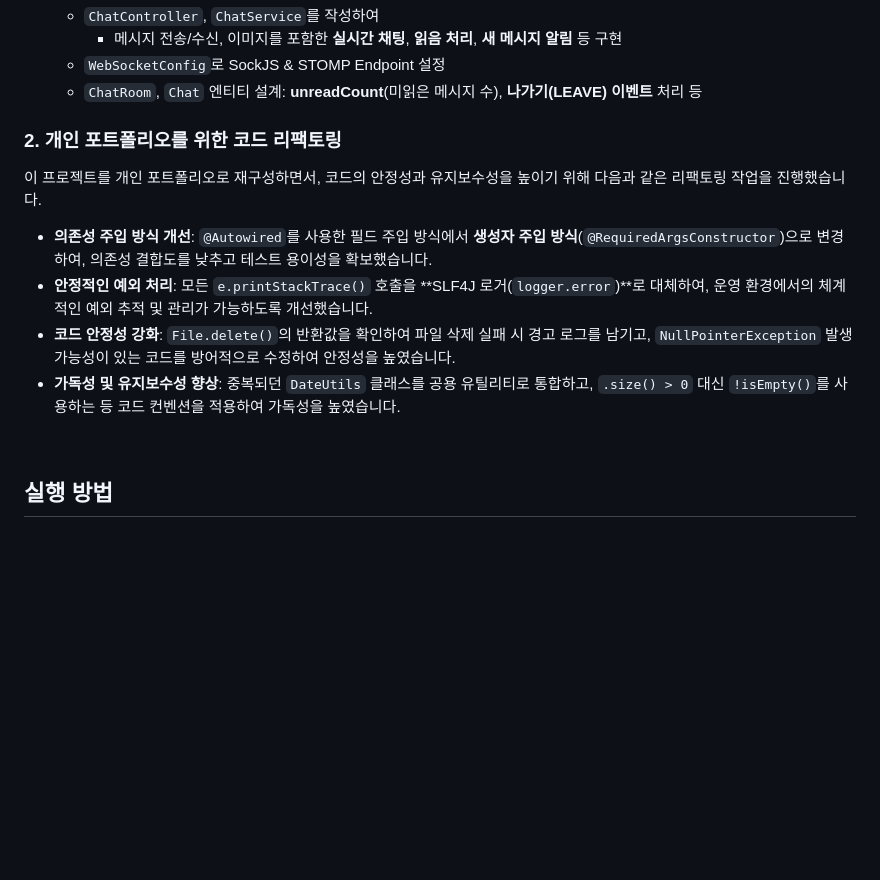
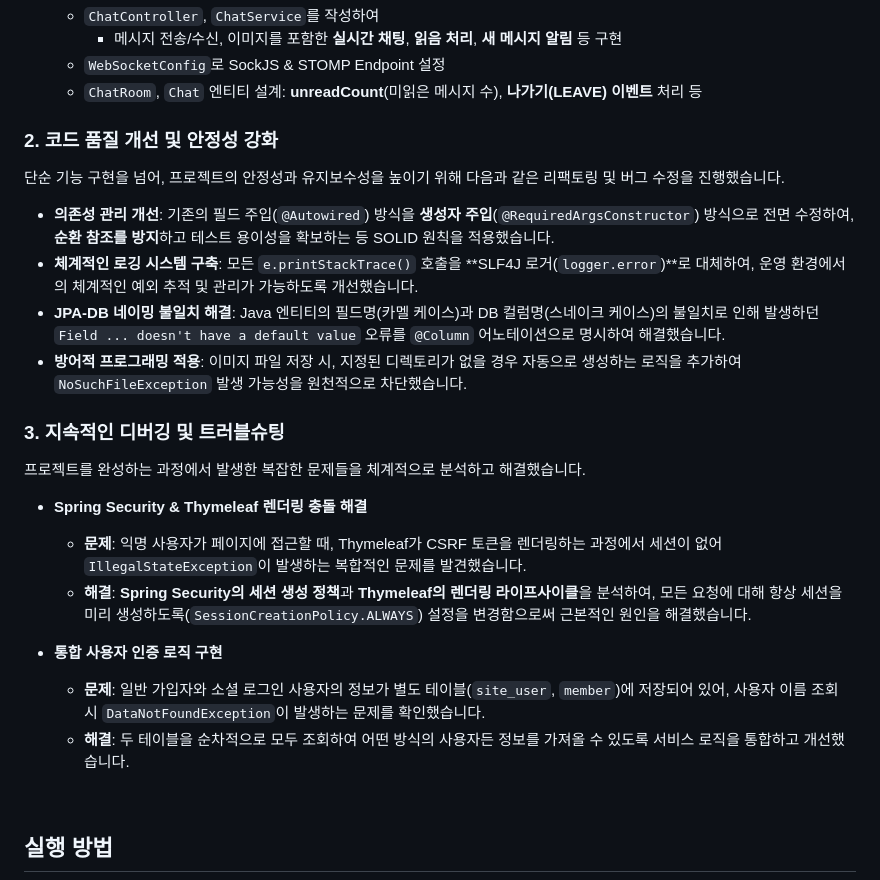
Before and after one commit to yoki06161/Book-Dream-Portfolio, a Markdown page: README.md, the part around the change. Drawn GitHub-style; blank space fills up the shorter version.

```diff
--- a/README.md
+++ b/README.md
@@ -44,14 +44,26 @@
    - `WebSocketConfig`로 SockJS & STOMP Endpoint 설정
    - `ChatRoom`, `Chat` 엔티티 설계: **unreadCount**(미읽은 메시지 수), **나가기(LEAVE) 이벤트** 처리 등
 
-### 2. 개인 포트폴리오를 위한 코드 리팩토링
+### 2. 코드 품질 개선 및 안정성 강화
 
-이 프로젝트를 개인 포트폴리오로 재구성하면서, 코드의 안정성과 유지보수성을 높이기 위해 다음과 같은 리팩토링 작업을 진행했습니다.
+단순 기능 구현을 넘어, 프로젝트의 안정성과 유지보수성을 높이기 위해 다음과 같은 리팩토링 및 버그 수정을 진행했습니다.
 
--   **의존성 주입 방식 개선**: `@Autowired`를 사용한 필드 주입 방식에서 **생성자 주입 방식**(`@RequiredArgsConstructor`)으로 변경하여, 의존성 결합도를 낮추고 테스트 용이성을 확보했습니다.
--   **안정적인 예외 처리**: 모든 `e.printStackTrace()` 호출을 **SLF4J 로거(`logger.error`)**로 대체하여, 운영 환경에서의 체계적인 예외 추적 및 관리가 가능하도록 개선했습니다.
--   **코드 안정성 강화**: `File.delete()`의 반환값을 확인하여 파일 삭제 실패 시 경고 로그를 남기고, `NullPointerException` 발생 가능성이 있는 코드를 방어적으로 수정하여 안정성을 높였습니다.
--   **가독성 및 유지보수성 향상**: 중복되던 `DateUtils` 클래스를 공용 유틸리티로 통합하고, `.size() > 0` 대신 `!isEmpty()`를 사용하는 등 코드 컨벤션을 적용하여 가독성을 높였습니다.
+* **의존성 관리 개선**: 기존의 필드 주입(`@Autowired`) 방식을 **생성자 주입**(`@RequiredArgsConstructor`) 방식으로 전면 수정하여, **순환 참조를 방지**하고 테스트 용이성을 확보하는 등 SOLID 원칙을 적용했습니다.
+* **체계적인 로깅 시스템 구축**: 모든 `e.printStackTrace()` 호출을 **SLF4J 로거(`logger.error`)**로 대체하여, 운영 환경에서의 체계적인 예외 추적 및 관리가 가능하도록 개선했습니다.
+* **JPA-DB 네이밍 불일치 해결**: Java 엔티티의 필드명(카멜 케이스)과 DB 컬럼명(스네이크 케이스)의 불일치로 인해 발생하던 `Field ... doesn't have a default value` 오류를 `@Column` 어노테이션으로 명시하여 해결했습니다.
+* **방어적 프로그래밍 적용**: 이미지 파일 저장 시, 지정된 디렉토리가 없을 경우 자동으로 생성하는 로직을 추가하여 `NoSuchFileException` 발생 가능성을 원천적으로 차단했습니다.
+
+### 3. 지속적인 디버깅 및 트러블슈팅
+
+프로젝트를 완성하는 과정에서 발생한 복잡한 문제들을 체계적으로 분석하고 해결했습니다.
+
+* **Spring Security & Thymeleaf 렌더링 충돌 해결**
+    * **문제**: 익명 사용자가 페이지에 접근할 때, Thymeleaf가 CSRF 토큰을 렌더링하는 과정에서 세션이 없어 `IllegalStateException`이 발생하는 복합적인 문제를 발견했습니다.
+    * **해결**: **Spring Security의 세션 생성 정책**과 **Thymeleaf의 렌더링 라이프사이클**을 분석하여, 모든 요청에 대해 항상 세션을 미리 생성하도록(`SessionCreationPolicy.ALWAYS`) 설정을 변경함으로써 근본적인 원인을 해결했습니다.
+
+* **통합 사용자 인증 로직 구현**
+    * **문제**: 일반 가입자와 소셜 로그인 사용자의 정보가 별도 테이블(`site_user`, `member`)에 저장되어 있어, 사용자 이름 조회 시 `DataNotFoundException`이 발생하는 문제를 확인했습니다.
+    * **해결**: 두 테이블을 순차적으로 모두 조회하여 어떤 방식의 사용자든 정보를 가져올 수 있도록 서비스 로직을 통합하고 개선했습니다.
 
 <br/>
 
```
